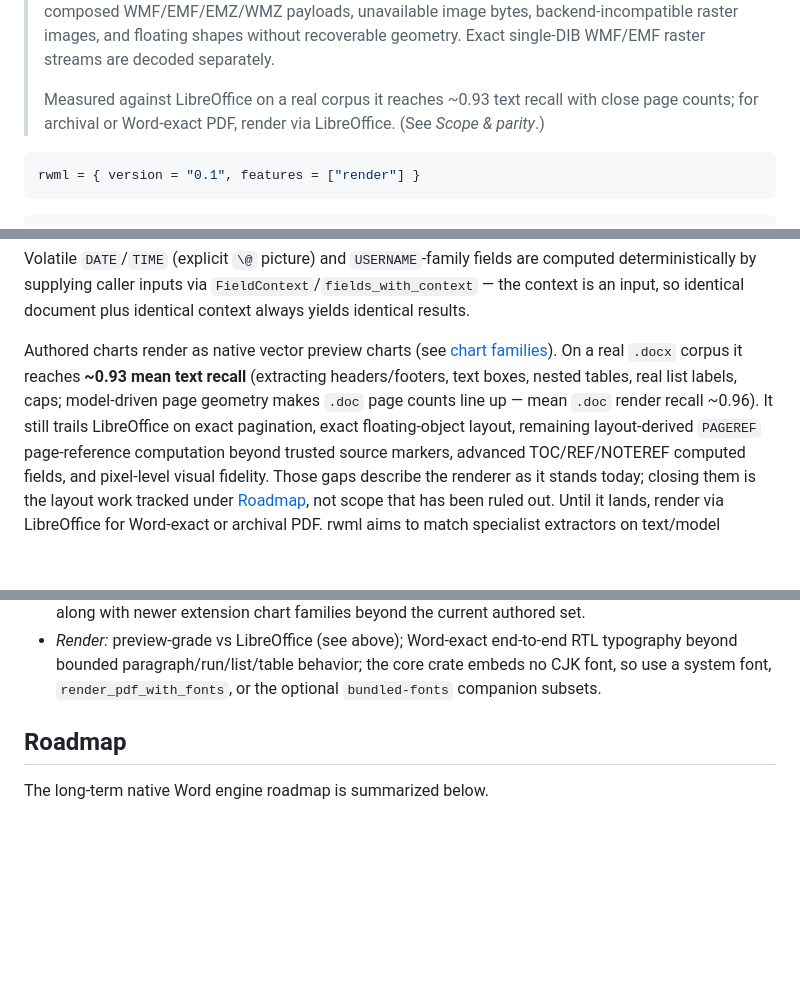
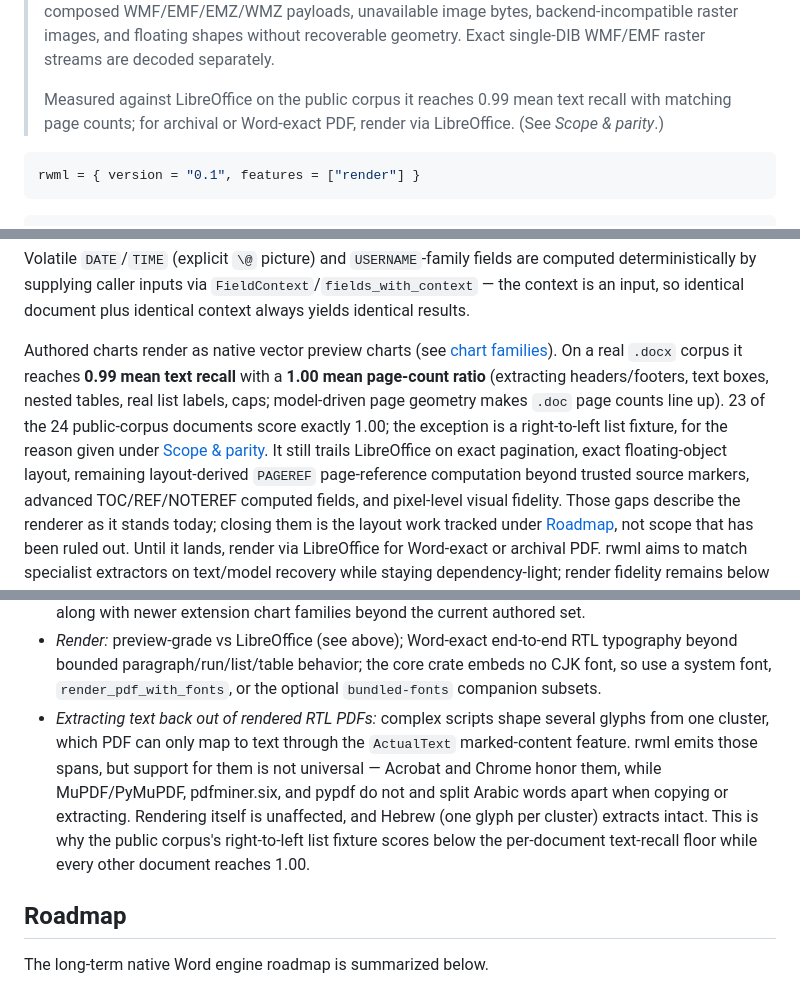
Before and after one commit to HyunjoJung/rwml, a Markdown page: README.md, 3 parts joined by grey strips. GitHub-like rendering; blank space fills up the shorter version.

Commit message:
Record measured render recall and RTL extraction limits (#129)
## Summary
- replace the stale `~0.93 mean text recall` claim with the measured
result from
`scripts/render_validate.py` against LibreOffice 26.2.3.2 on the
24-document
public corpus: **0.99 mean text recall, 1.00 mean page-count ratio**, 24
measured / 0 skipped, 0 unmatched pages, 23 of 24 documents at exactly
1.00
- document why the remaining document scores lower, because it is not a
defect
  in what rwml draws

## The right-to-left finding
Complex scripts shape several glyphs from one cluster. PDF can only
express that
mapping through the `ActualText` marked-content feature, and rwml
already emits
it — the Arabic clusters in the corpus fixture carry
`/Span <</ActualText <FEFF0646>>>` and friends.

Support for it is not universal. Verified on the same file:

| reader | Arabic extraction |
| --- | --- |
| Acrobat / Chrome | honors `ActualText` (per the PDF spec and krilla's
design) |
| MuPDF / PyMuPDF | splits words apart |
| pdfminer.six | emits `(cid:N)` for continuation glyphs |
| pypdf | emits control characters |

Rendering is unaffected (that fixture's page-image similarity is 0.906
and its
page count matches), and Hebrew — one glyph per cluster — extracts
intact.

I tried moving the cluster's text onto a single glyph so non-conforming
readers
would see whole words. That is wrong: krilla already assigns the
codepoint to
only the first glyph of a cluster unless PDF/UA forces otherwise, and
overriding
it made the continuation glyphs fall back to raw glyph ids, injecting
control
characters into the text layer. Reverted; no renderer change ships here.

## Verification
- `python3 scripts/render_validate.py --json --page-cap 32
--min-mean-recall 0.90 --max-skipped 0 --soffice local <24 corpus docs>`
- `python3 scripts/public_hygiene_audit.py`

Docs only: no code, API, feature, dependency, or MSRV change.

````diff
--- a/README.md
+++ b/README.md
@@ -524,8 +524,9 @@ bridges.
 > backend-incompatible raster images, and floating shapes without recoverable
 > geometry. Exact single-DIB WMF/EMF raster streams are decoded separately.
 >
-> Measured against LibreOffice on a real corpus it reaches ~0.93 text recall with
-> close page counts; for archival or Word-exact PDF, render via LibreOffice.
+> Measured against LibreOffice on the public corpus it reaches 0.99 mean text
+> recall with matching page counts; for archival or Word-exact PDF, render via
+> LibreOffice.
 > (See *Scope & parity*.)
 
 ```toml
@@ -784,9 +785,12 @@ document plus identical context always yields identical results.
 
 Authored charts render as native vector preview charts (see
 [chart families](#chart-families)). On a real
-`.docx` corpus it reaches **~0.93 mean text recall** (extracting headers/footers,
+`.docx` corpus it reaches **0.99 mean text recall** with a **1.00 mean page-count
+ratio** (extracting headers/footers,
 text boxes, nested tables, real list labels, caps; model-driven page geometry makes
-`.doc` page counts line up — mean `.doc` render recall ~0.96). It still trails
+`.doc` page counts line up). 23 of the 24 public-corpus documents score exactly
+1.00; the exception is a right-to-left list fixture, for the reason given under
+[Scope & parity](#scope--parity). It still trails
 LibreOffice on exact pagination, exact floating-object layout, remaining
 layout-derived `PAGEREF` page-reference computation beyond trusted source markers,
 advanced TOC/REF/NOTEREF computed fields, and
@@ -1002,6 +1006,15 @@ code points.
   typography beyond bounded paragraph/run/list/table behavior; the core crate
   embeds no CJK font, so use a system font, `render_pdf_with_fonts`, or the
   optional `bundled-fonts` companion subsets.
+- *Extracting text back out of rendered RTL PDFs:* complex scripts shape several
+  glyphs from one cluster, which PDF can only map to text through the
+  `ActualText` marked-content feature. rwml emits those spans, but support for
+  them is not universal — Acrobat and Chrome honor them, while MuPDF/PyMuPDF,
+  pdfminer.six, and pypdf do not and split Arabic words apart when copying or
+  extracting. Rendering itself is unaffected, and Hebrew (one glyph per cluster)
+  extracts intact. This is why the public corpus's right-to-left list fixture
+  scores below the per-document text-recall floor while every other document
+  reaches 1.00.
 
 ## Roadmap
 
````
Also changed, not shown: CHANGELOG.md (+7 -0 lines).
